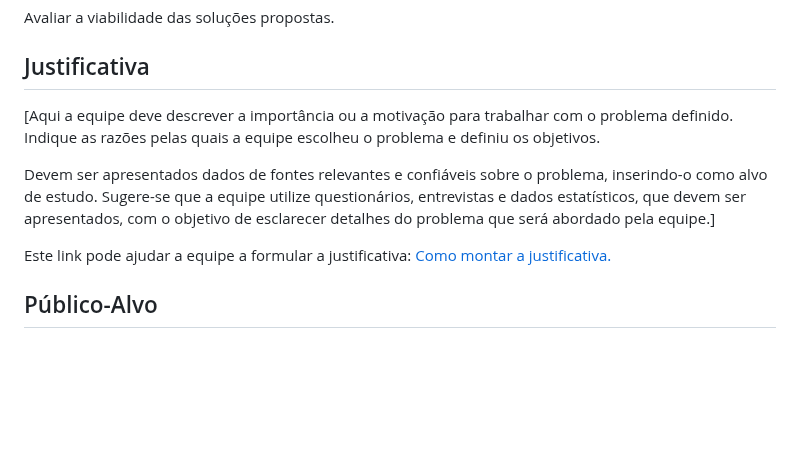
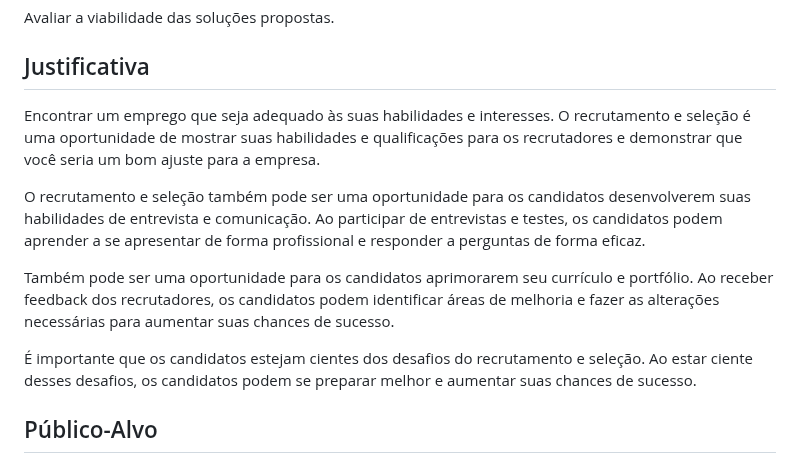
Before and after one commit to ICEI-PUC-Minas-PMV-ADS/pmv-ads-2023-2-e1-proj-web-t13-pmv-ads-2023-2-e1-proj-job, a Markdown page: documentos/01-Documentação de Contexto.md, the part around the change. Rendered like a GitHub page; blank space fills up the shorter version.

```diff
--- a/documentos/01-Documentação de Contexto.md
+++ b/documentos/01-Documentação de Contexto.md
@@ -44,11 +44,13 @@ Avaliar a viabilidade das soluções propostas.
 
 ## Justificativa
 
-[Aqui a equipe deve descrever a importância ou a motivação para trabalhar com o problema definido. Indique as razões pelas quais a equipe escolheu o problema e definiu os objetivos.
+Encontrar um emprego que seja adequado às suas habilidades e interesses. O recrutamento e seleção é uma oportunidade de mostrar suas habilidades e qualificações para os recrutadores e demonstrar que você seria um bom ajuste para a empresa.
 
-Devem ser apresentados dados de fontes relevantes e confiáveis sobre o problema, inserindo-o como alvo de estudo. Sugere-se que a equipe utilize questionários, entrevistas e dados estatísticos, que devem ser apresentados, com o objetivo de esclarecer detalhes do problema que será abordado pela equipe.]
+O recrutamento e seleção também pode ser uma oportunidade para os candidatos desenvolverem suas habilidades de entrevista e comunicação. Ao participar de entrevistas e testes, os candidatos podem aprender a se apresentar de forma profissional e responder a perguntas de forma eficaz.
 
-Este link pode ajudar a equipe a formular a justificativa: [Como montar a justificativa.](https://guiadamonografia.com.br/como-montar-justificativa-do-tcc/)
+Também pode ser uma oportunidade para os candidatos aprimorarem seu currículo e portfólio. Ao receber feedback dos recrutadores, os candidatos podem identificar áreas de melhoria e fazer as alterações necessárias para aumentar suas chances de sucesso.
+
+É importante que os candidatos estejam cientes dos desafios do recrutamento e seleção. Ao estar ciente desses desafios, os candidatos podem se preparar melhor e aumentar suas chances de sucesso.
 
 ## Público-Alvo
 
```
